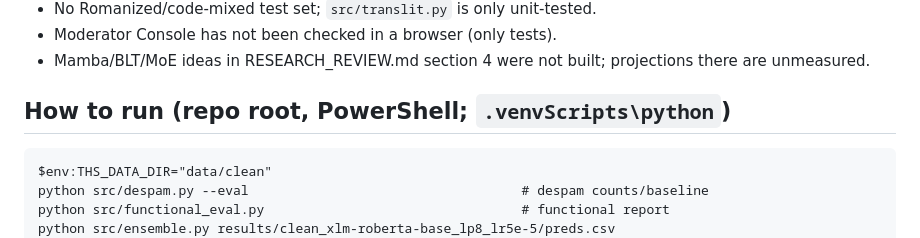
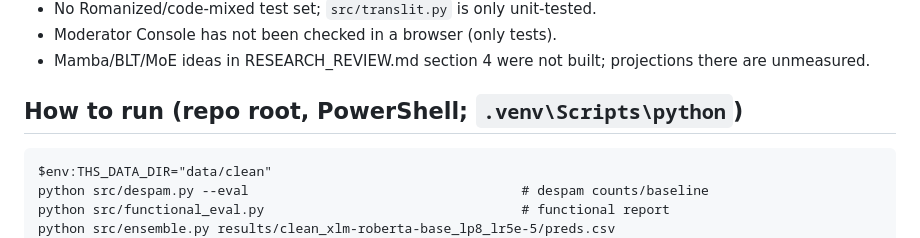
Before and after one commit to DurgaPrasad-2007/Telugu_Hate_Speech_Detector, a Markdown page: docs/PROJECT_STATUS.md, the part around the change. Rendered like a GitHub page.

Commit message:
Fix venv path in PROJECT_STATUS

````diff
--- a/docs/PROJECT_STATUS.md
+++ b/docs/PROJECT_STATUS.md
@@ -33,7 +33,7 @@ Guarantee is marginal; a single calibration set scatters around the targets.
 - Moderator Console has not been checked in a browser (only tests).
 - Mamba/BLT/MoE ideas in RESEARCH_REVIEW.md section 4 were not built; projections there are unmeasured.
 
-## How to run (repo root, PowerShell; `.venvScripts\python`)
+## How to run (repo root, PowerShell; `.venv\Scripts\python`)
 ```
 $env:THS_DATA_DIR="data/clean"
 python src/despam.py --eval                                   # despam counts/baseline
````
